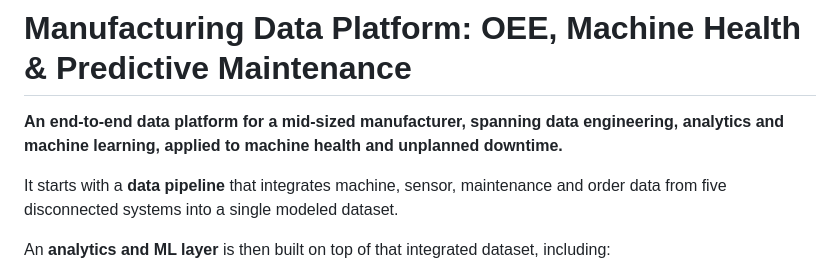
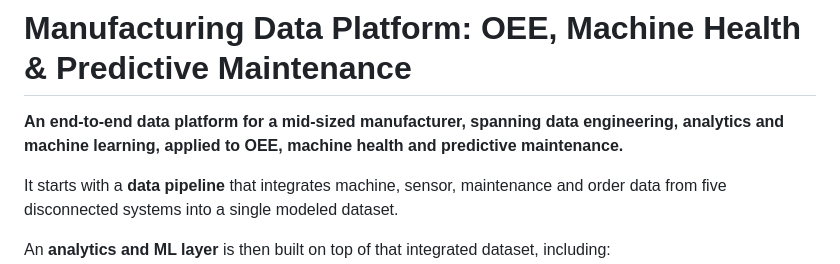
Before and after one commit to brimsystems/mfg-oee-downtime, a Markdown page: README.md, the part around the change. Drawn GitHub-style.

Commit message:
docs: update summary line

```diff
--- a/README.md
+++ b/README.md
@@ -1,6 +1,6 @@
 # Manufacturing Data Platform: OEE, Machine Health & Predictive Maintenance
 
-**An end-to-end data platform for a mid-sized manufacturer, spanning data engineering, analytics and machine learning, applied to machine health and unplanned downtime.**
+**An end-to-end data platform for a mid-sized manufacturer, spanning data engineering, analytics and machine learning, applied to OEE, machine health and predictive maintenance.**
 
 It starts with a **data pipeline** that integrates machine, sensor, maintenance and order data from five disconnected systems into a single modeled dataset.
 
```
